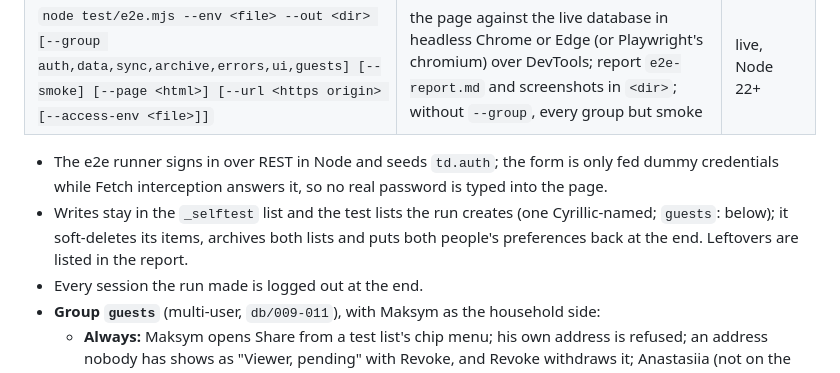
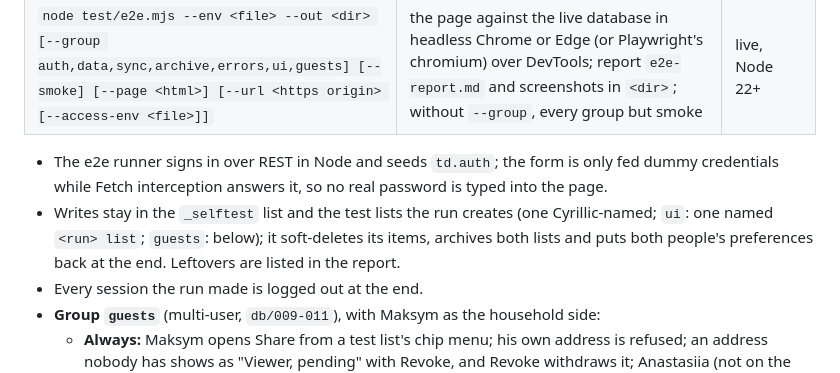
Before and after one commit to DenisPerv/eisenhower-matrix, a Markdown page: README.md, the part around the change. Drawn GitHub-style.

Commit message:
README Tests: the ui group's test list (round 3 A4)
README checked against A1-A3: Account menu, Data and sync (New list, Poll),
Preferences and Settings, Features, Tests, Code. Values from the code.

Co-Authored-By: Claude Opus 5.5 <noreply@anthropic.com>

```diff
--- a/README.md
+++ b/README.md
@@ -211,7 +211,7 @@ The keys `td.profile`, `td.axes` and `td.lists` of the file-based app are remove
 | `node test/e2e.mjs --env <file> --out <dir> [--group auth,data,sync,archive,errors,ui,guests] [--smoke] [--page <html>] [--url <https origin> [--access-env <file>]]` | the page against the live database in headless Chrome or Edge (or Playwright's chromium) over DevTools; report `e2e-report.md` and screenshots in `<dir>`; without `--group`, every group but smoke | live, Node 22+ |
 
 - The e2e runner signs in over REST in Node and seeds `td.auth`; the form is only fed dummy credentials while Fetch interception answers it, so no real password is typed into the page.
-- Writes stay in the `_selftest` list and the test lists the run creates (one Cyrillic-named; `guests`: below); it soft-deletes its items, archives both lists and puts both people's preferences back at the end. Leftovers are listed in the report.
+- Writes stay in the `_selftest` list and the test lists the run creates (one Cyrillic-named; `ui`: one named `<run> list`; `guests`: below); it soft-deletes its items, archives both lists and puts both people's preferences back at the end. Leftovers are listed in the report.
 - Every session the run made is logged out at the end.
 - **Group `guests`** (multi-user, `db/009-011`), with Maksym as the household side:
   - **Always:** Maksym opens Share from a test list's chip menu; his own address is refused; an address nobody has shows as "Viewer, pending" with Revoke, and Revoke withdraws it; Anastasiia (not on the list) sees nobody on it.
```
